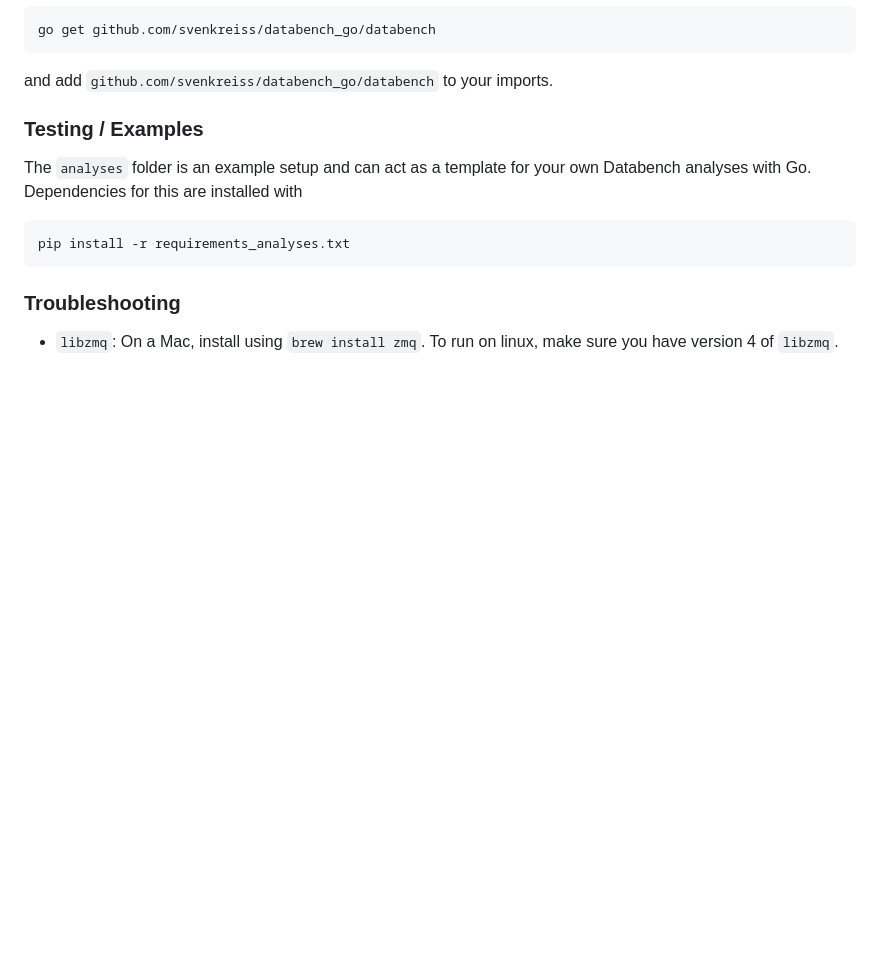
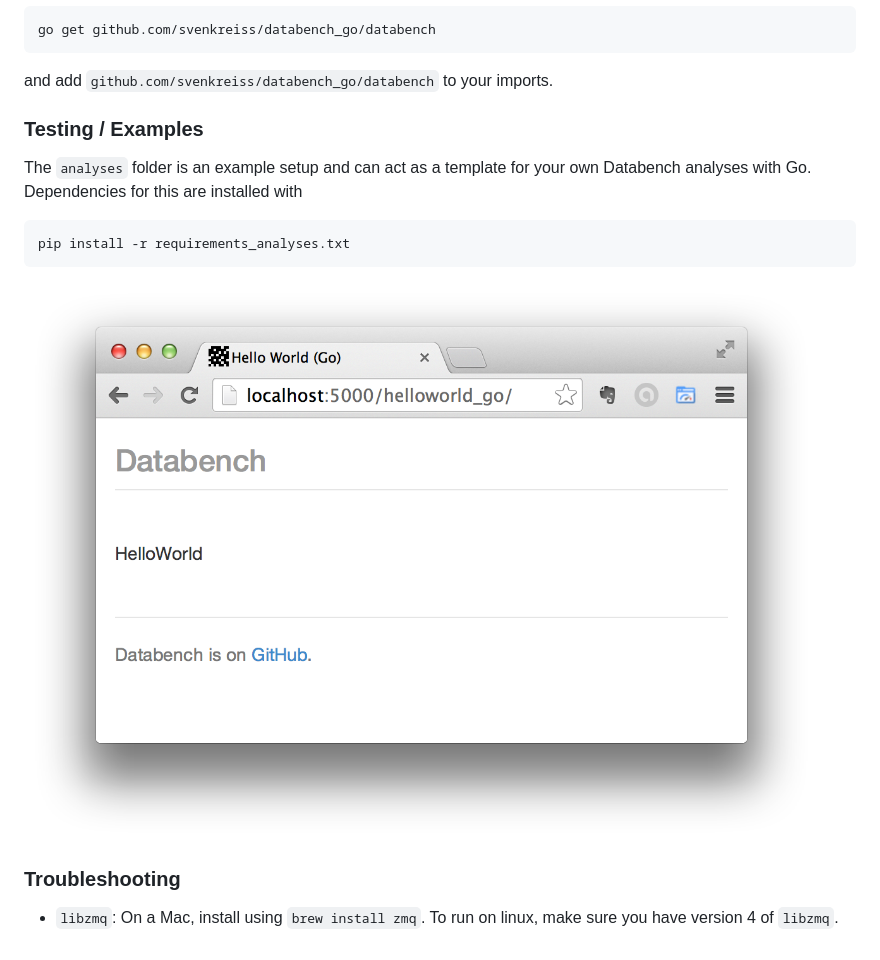
Before and after one commit to svenkreiss/databench_go, a Markdown page: README.md, the part around the change. Rendered like a GitHub page; pictures changed too: docs/helloworld.png (added); blank space fills up the shorter version.

Commit message:
add screenshot to doc

```diff
--- a/README.md
+++ b/README.md
@@ -21,6 +21,8 @@ The `analyses` folder is an example setup and can act as a template for your own
 
     pip install -r requirements_analyses.txt
 
+![helloworld](docs/helloworld.png)
+
 
 ### Troubleshooting
 
```
